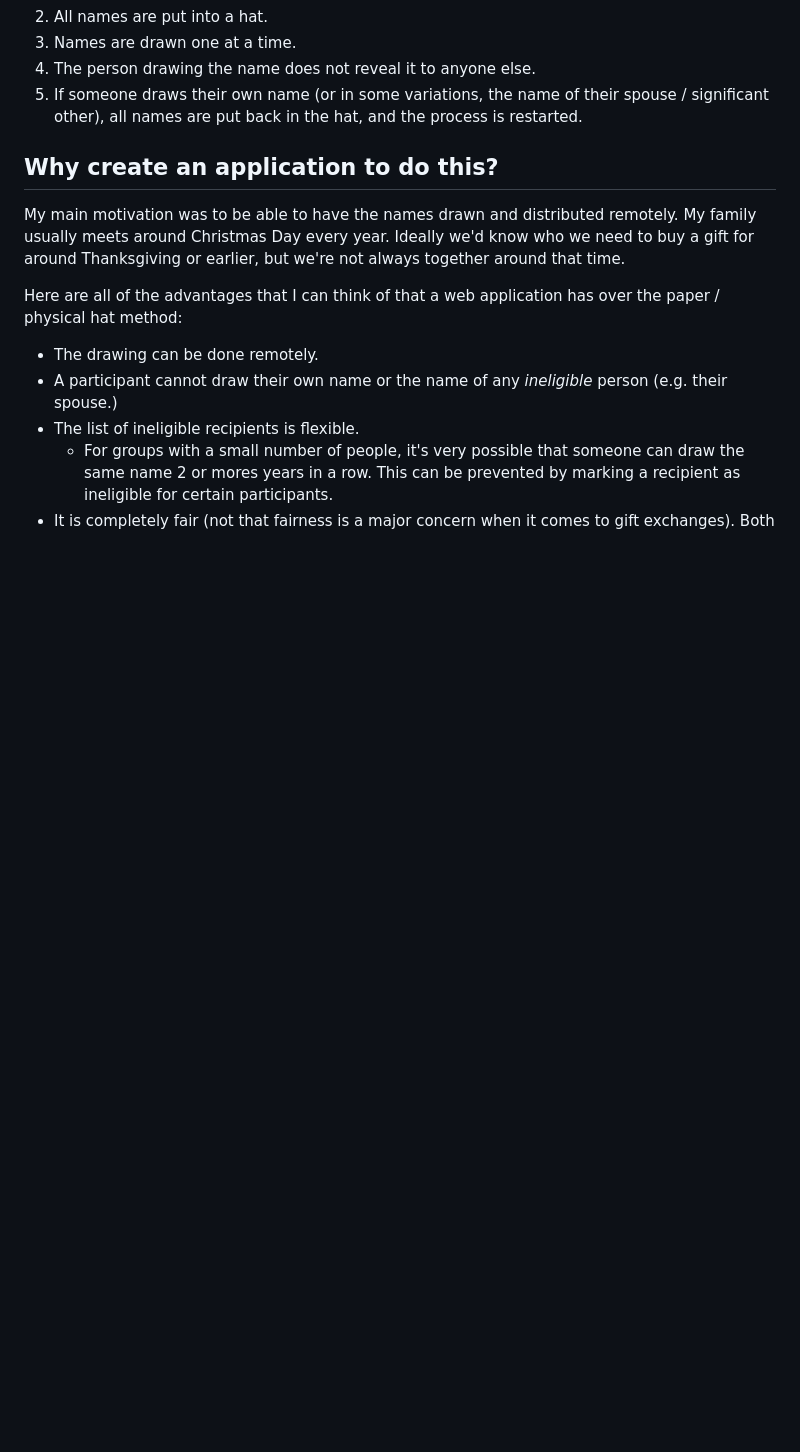
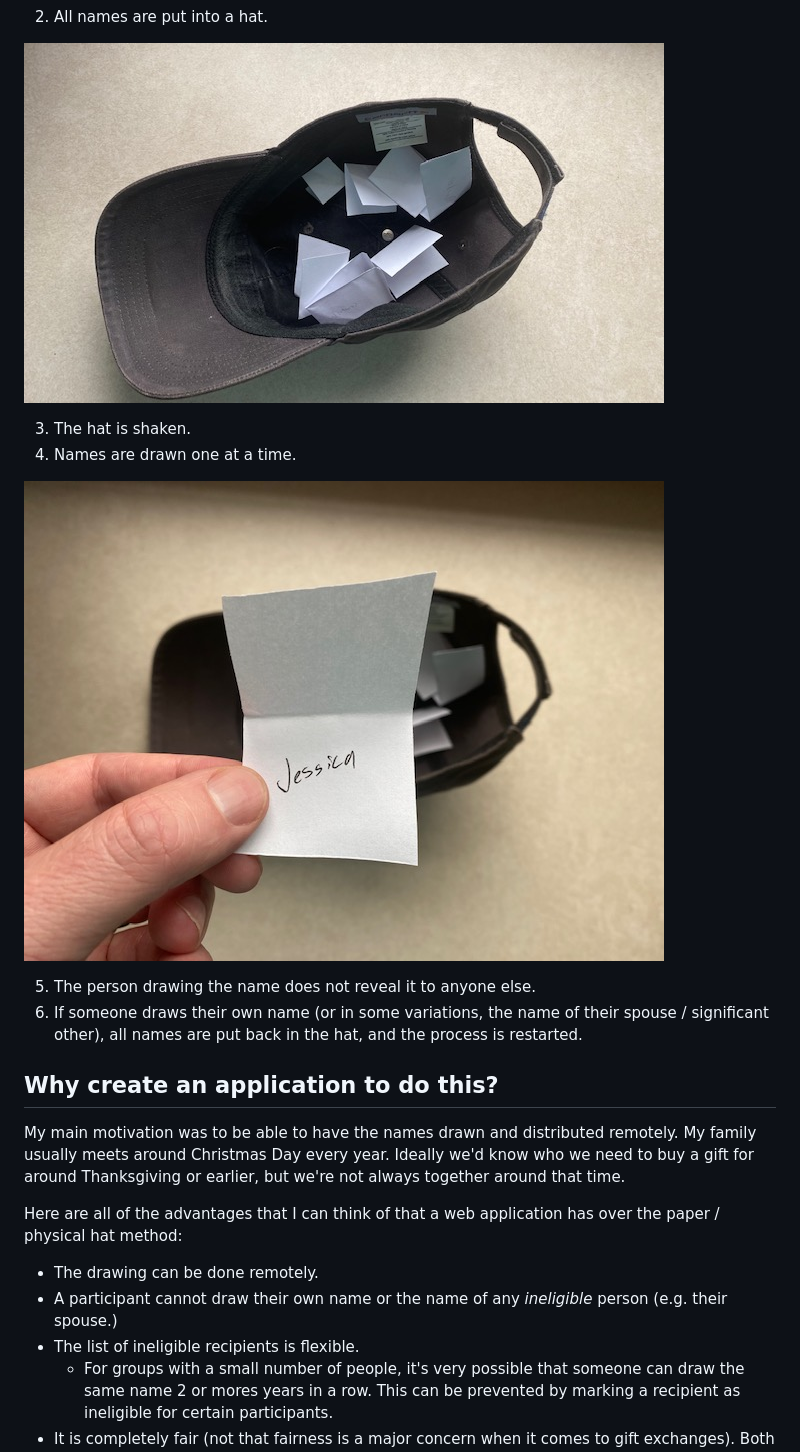
Before and after one commit to OsborneSupremacy/names-out-of-a-hat-blazor, a Markdown page: README.md, the part around one of its changes. Drawn GitHub-style; pictures changed too: docs/IMG_8222.jpg (added), docs/IMG_8223.jpg (added); blank space fills up the shorter version.

```diff
--- a/README.md
+++ b/README.md
@@ -14,7 +19,14 @@ As a solution to that, some groups have everyone buy a gift for just one other p
 2. All names are put into a hat.
-3. Names are drawn one at a time.
-4. The person drawing the name does not reveal it to anyone else.
-5. If someone draws their own name (or in some variations, the name of their spouse / significant other), all names are put back in the hat, and the process is restarted.
+
+![All names are put into a hat](docs/IMG_8222.jpg)
+
+3. The hat is shaken.
+4. Names are drawn one at a time.
+
+![Names are drawn one at a time](docs/IMG_8223.jpg)
+
+5. The person drawing the name does not reveal it to anyone else.
+6. If someone draws their own name (or in some variations, the name of their spouse / significant other), all names are put back in the hat, and the process is restarted.
 
 ## Why create an application to do this?
 
```
Also changed, not shown: other parts of README.md (+5 -0 lines), docs/IMG_8224.jpg (added), docs/screenshot_01.png (added), 1 other file.
